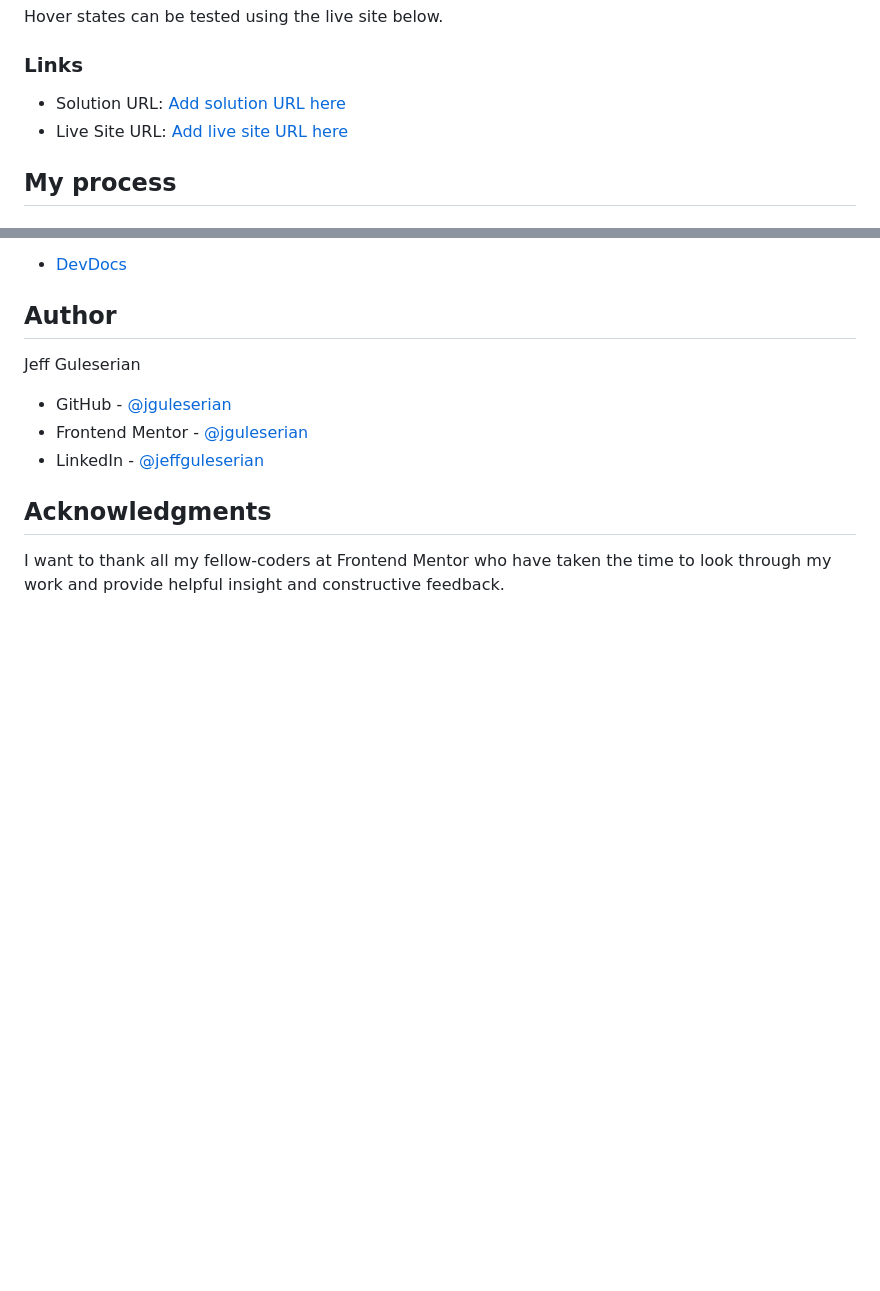
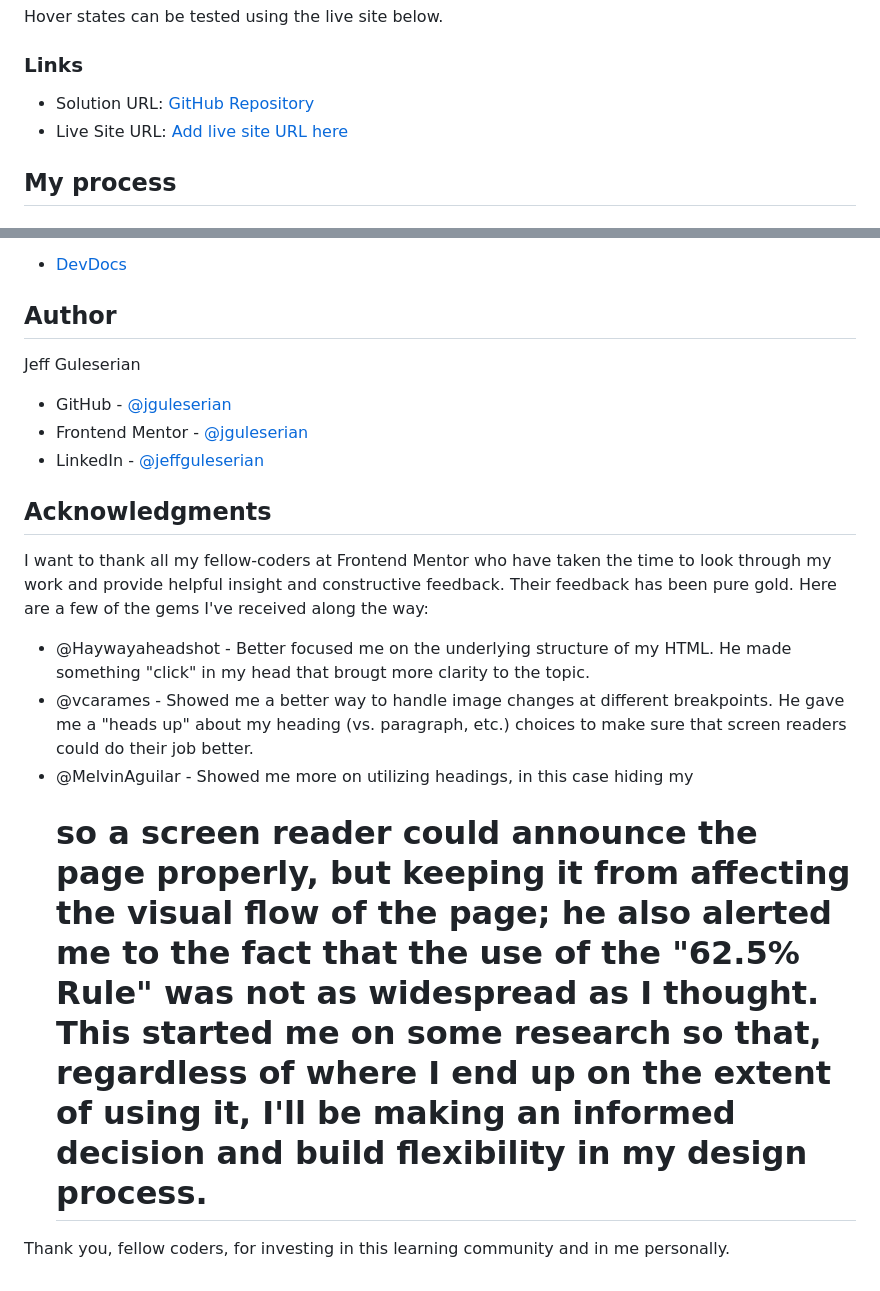
Before and after one commit to jguleserian/FMC-NFT-Preview-Card-Component, a Markdown page: README.md, 2 parts joined by grey strips. Rendered like a GitHub page; blank space fills up the shorter version.

Commit message:
updated README.md to include acknowledgements

```diff
--- a/README.md
+++ b/README.md
@@ -40,8 +40,8 @@ Hover states can be tested using the live site below.
 
 ### Links
 
-- Solution URL: [Add solution URL here](https://your-solution-url.com)
-- Live Site URL: [Add live site URL here](https://your-live-site-url.com)
+- Solution URL: [GitHub Repository](https://github.com/jguleserian/FMC-NFT-Preview-Card-Component.git)
+- Live Site URL: [Add live site URL here](https://jguleserian.github.io/FMC-NFT-Preview-Card-Component/)
 
 ## My process
 
@@ -86,4 +86,11 @@ Jeff Guleserian
 
 ## Acknowledgments
 
-I want to thank all my fellow-coders at Frontend Mentor who have taken the time to look through my work and provide helpful insight and constructive feedback.
+I want to thank all my fellow-coders at Frontend Mentor who have taken the time to look through my work and provide helpful insight and constructive feedback. Their feedback has been pure gold.
+Here are a few of the gems I've received along the way:
+
+- @Haywayaheadshot - Better focused me on the underlying structure of my HTML. He made something "click" in my head that brougt more clarity to the topic.
+- @vcarames - Showed me a better way to handle image changes at different breakpoints. He gave me a "heads up" about my heading (vs. paragraph, etc.) choices to make sure that screen readers could do their job better.
+- @MelvinAguilar - Showed me more on utilizing headings, in this case hiding my <h1> so a screen reader could announce the page properly, but keeping it from affecting the visual flow of the page; he also alerted me to the fact that the use of the "62.5% Rule" was not as widespread as I thought. This started me on some research so that, regardless of where I end up on the extent of using it, I'll be making an informed decision and build flexibility in my design process.
+
+Thank you, fellow coders, for investing in this learning community and in me personally.
```
